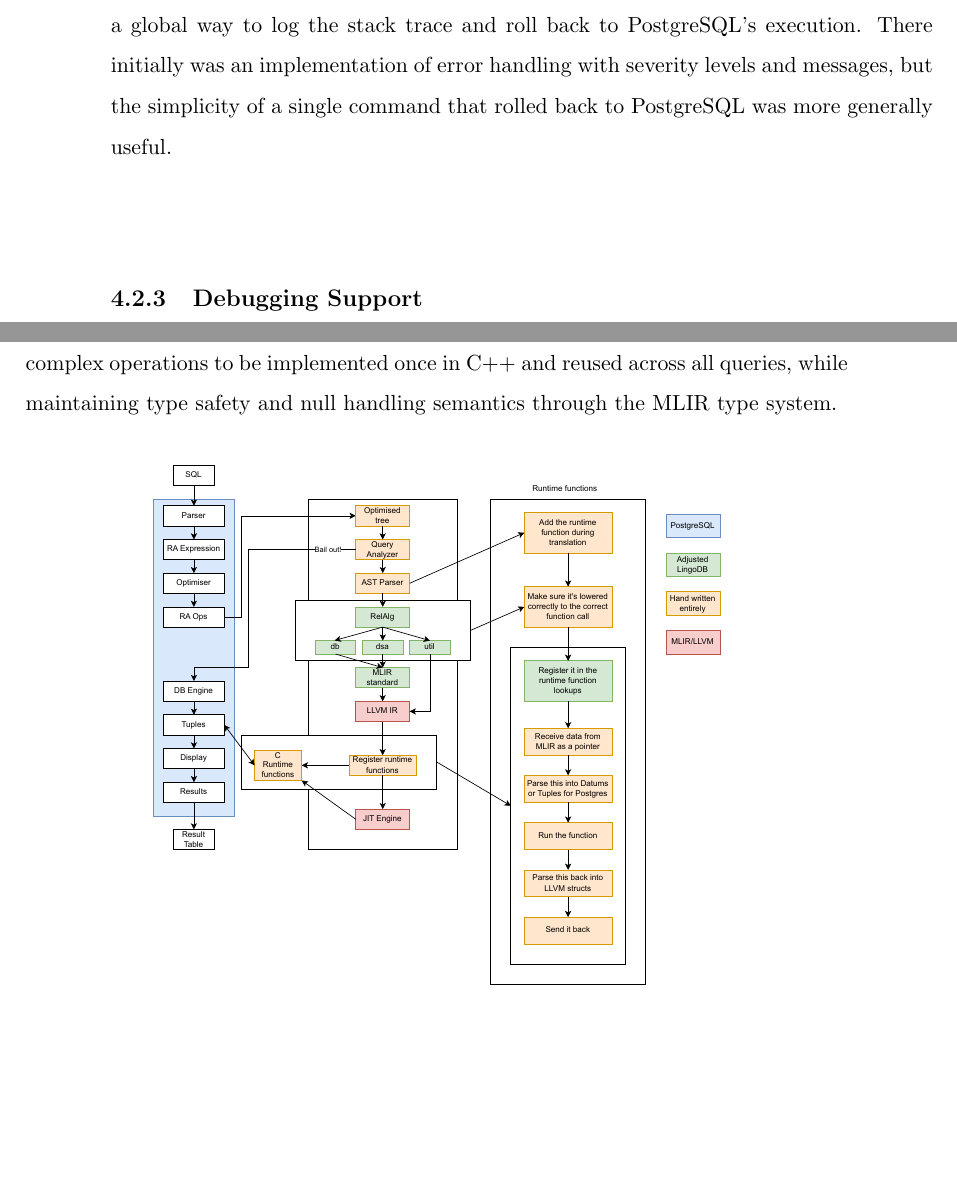
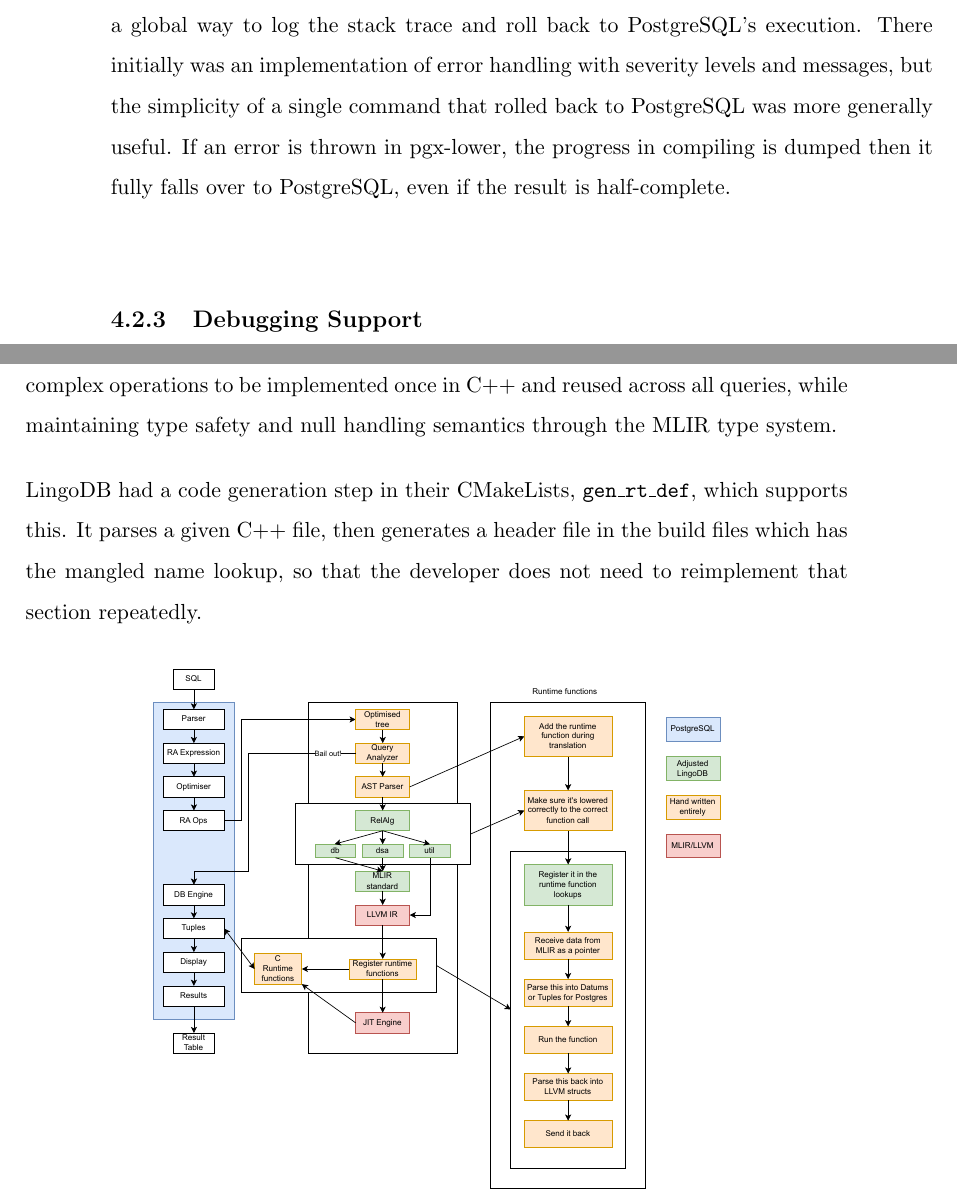
Before and after one commit to zyros-dev/pgx-lower-report, a LaTeX thesis (report/pgx-lower-thesis.tex, which reads report/02_mainmatter/04_method.tex): two parts of pages 39 and 42 of 71, joined at a grey line, cut so that both start at the same text, the shorter picture padded with empty space. Compiled offline with pdfLaTeX.

Commit message:
low hanging fruit

```diff
--- a/report/02_mainmatter/04_method.tex
+++ b/report/02_mainmatter/04_method.tex
@@ -119,7 +116,9 @@ Lastly, for error handling mostly \texttt{std::runtime\_error} was utilised. Thi
 as a global way to log the stack trace and roll back to PostgreSQL's execution.
 There initially was an implementation of error handling with severity levels
 and messages, but the simplicity of a single command that rolled back to
-PostgreSQL was more generally useful.
+PostgreSQL was more generally useful. If an error is thrown in pgx-lower, the
+progress in compiling is dumped then it fully falls over to PostgreSQL, even if
+the result is half-complete.
 
 %===============================================================================
 \subsection{Debugging Support}\label{subsec:debugging}
@@ -267,6 +266,11 @@ PostgreSQL-specific operations like tuple access, sorting via
 contexts. This pattern allows complex operations to be implemented once in C++
 and reused across all queries, while maintaining type safety and null handling
 semantics through the MLIR type system.
+
+LingoDB had a code generation step in their CMakeLists, \texttt{gen\_rt\_def},
+which supports this. It parses a given C++ file, then generates a header
+file in the build files which has the mangled name lookup, so that the
+developer does not need to reimplement that section repeatedly.
 
 \begin{figure}[H]
 	\centering
```
Also changed, not shown: report/pgx-lower-thesis.pdf, report/02_mainmatter/04_method.tex (8 more changed lines).
